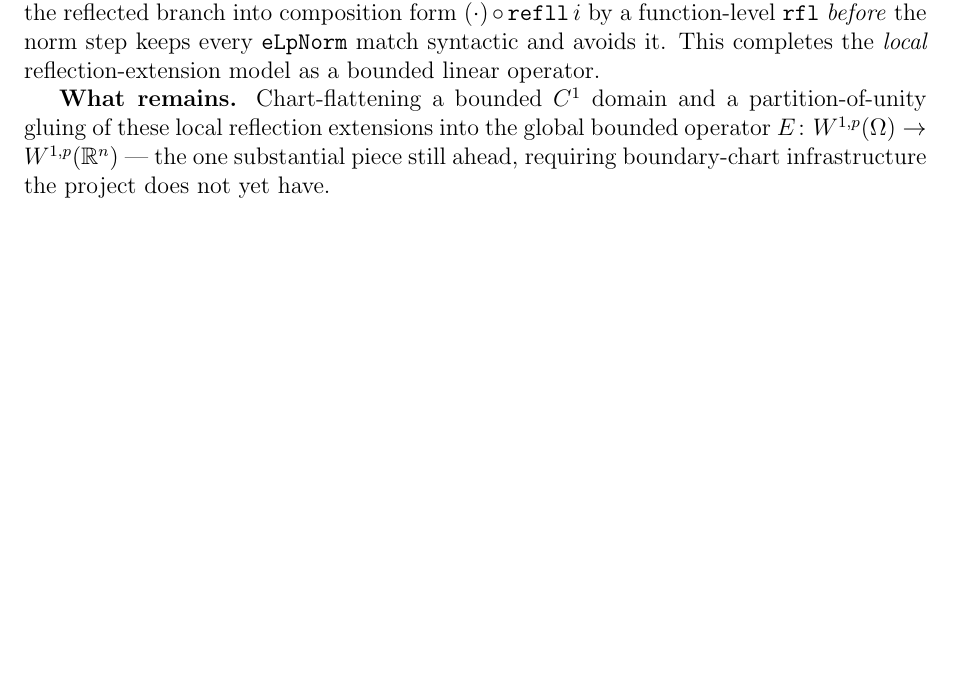
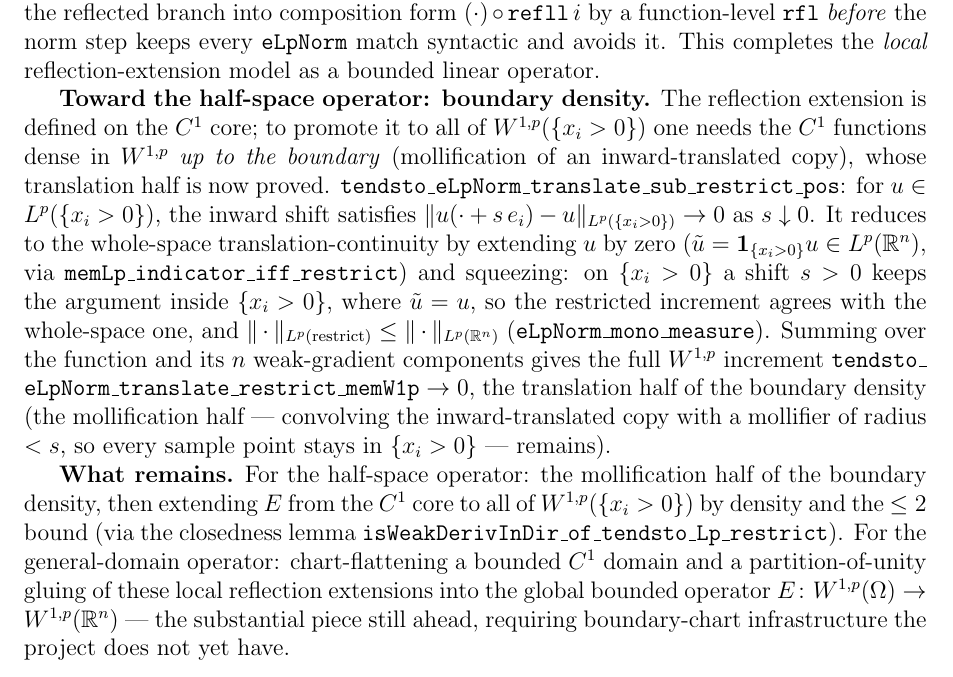
Before and after one commit to xuexingzxx/PDE-Formalization, a LaTeX document (pde_lean_project.tex): part of page 50 of 61, cut so that both start at the same text, the shorter picture padded with empty space. Compiled offline with pdfLaTeX.

Commit message:
extension operator: restricted W^{1,p} translation-continuity toward the boundary
For u in L^p({x_i>0}), the inward shift u(.+s e_i) -> u in L^p({x_i>0}) as
s -> 0+ (tendsto_eLpNorm_translate_sub_restrict_pos): reduce to the whole-space
translation-continuity by extending u by zero (memLp_indicator_iff_restrict),
then squeeze -- on {x_i>0} a shift s>0 keeps the argument inside {x_i>0} where
the zero-extension equals u, and the restricted L^p norm is dominated by the
whole-space one (eLpNorm_mono_measure). Summing the function with its n weak-
gradient components gives the full W^{1,p} increment
(tendsto_eLpNorm_translate_restrict_memW1p) -> 0: the translation half of the
mollification-up-to-the-boundary density for the half-space extension operator.

```diff
--- a/pde_lean_project.tex
+++ b/pde_lean_project.tex
@@ -2755,9 +2755,27 @@ composition form $(\cdot)\circ\texttt{refll}\,i$ by a function-level \texttt{rfl
 norm step keeps every $\texttt{eLpNorm}$ match syntactic and avoids it.  This completes the
 \emph{local} reflection-extension model as a bounded linear operator.
 
-\textbf{What remains.}  Chart-flattening a bounded $C^1$ domain and a partition-of-unity gluing of
+\textbf{Toward the half-space operator: boundary density.}  The reflection extension is defined on
+the $C^1$ core; to promote it to all of $W^{1,p}(\{x_i>0\})$ one needs the $C^1$ functions dense in
+$W^{1,p}$ \emph{up to the boundary} (mollification of an inward-translated copy), whose translation
+half is now proved.  \texttt{tendsto\_eLpNorm\_translate\_sub\_restrict\_pos}: for $u\in
+L^p(\{x_i>0\})$, the inward shift satisfies $\|u(\cdot+s\,e_i)-u\|_{L^p(\{x_i>0\})}\to0$ as $s\downarrow0$.
+It reduces to the whole-space translation-continuity by extending $u$ by zero
+($\tilde u=\mathbf1_{\{x_i>0\}}u\in L^p(\mathbb R^n)$, via \texttt{memLp\_indicator\_iff\_restrict})
+and squeezing: on $\{x_i>0\}$ a shift $s>0$ keeps the argument inside $\{x_i>0\}$, where
+$\tilde u=u$, so the restricted increment agrees with the whole-space one, and
+$\|\cdot\|_{L^p(\text{restrict})}\le\|\cdot\|_{L^p(\mathbb R^n)}$ (\texttt{eLpNorm\_mono\_measure}).
+Summing over the function and its $n$ weak-gradient components gives the full $W^{1,p}$ increment
+\texttt{tendsto\_eLpNorm\_translate\_restrict\_memW1p} $\to0$, the translation half of the boundary
+density (the mollification half --- convolving the inward-translated copy with a mollifier of radius
+$<s$, so every sample point stays in $\{x_i>0\}$ --- remains).
+
+\textbf{What remains.}  For the half-space operator: the mollification half of the boundary density,
+then extending $E$ from the $C^1$ core to all of $W^{1,p}(\{x_i>0\})$ by density and the
+$\le 2$ bound (via the closedness lemma \texttt{isWeakDerivInDir\_of\_tendsto\_Lp\_restrict}).  For the
+general-domain operator: chart-flattening a bounded $C^1$ domain and a partition-of-unity gluing of
 these local reflection extensions into the global bounded operator $E\colon W^{1,p}(\Omega)\to
-W^{1,p}(\mathbb{R}^n)$ --- the one substantial piece still ahead, requiring boundary-chart
+W^{1,p}(\mathbb{R}^n)$ --- the substantial piece still ahead, requiring boundary-chart
 infrastructure the project does not yet have.
 
 % ══════════════════════════════════════════════════════════════════════════════
```
Also changed, not shown: 1 other file.
